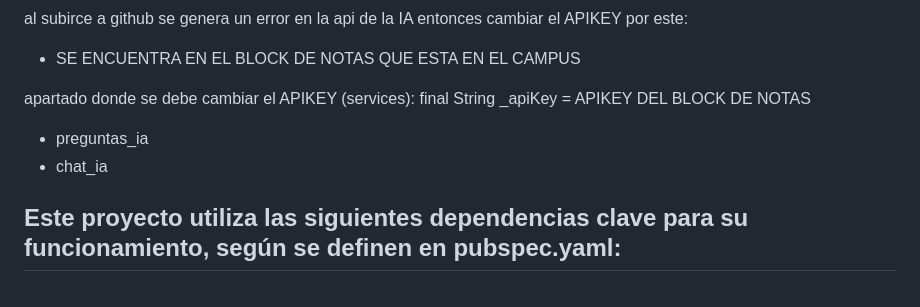
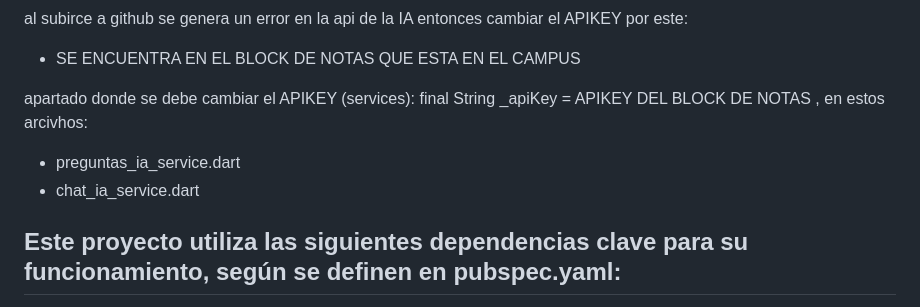
Before and after one commit to nelsonbarrera430/APLICACION, a Markdown page: README.md, the part around the change. Rendered like a GitHub page.

```diff
--- a/README.md
+++ b/README.md
@@ -61,9 +61,9 @@ datos a tener en cuenta:
 al subirce a github se genera un error en la api de la IA entonces cambiar el APIKEY por este:
 * SE ENCUENTRA EN EL BLOCK DE NOTAS QUE ESTA EN EL CAMPUS
 
-apartado donde se debe cambiar el APIKEY (services): final String _apiKey = APIKEY DEL BLOCK DE NOTAS
-* preguntas_ia
-* chat_ia
+apartado donde se debe cambiar el APIKEY (services): final String _apiKey = APIKEY DEL BLOCK DE NOTAS , en estos arcivhos:
+* preguntas_ia_service.dart
+* chat_ia_service.dart
 
 
 Este proyecto utiliza las siguientes dependencias clave para su funcionamiento, según se definen en pubspec.yaml:
```
